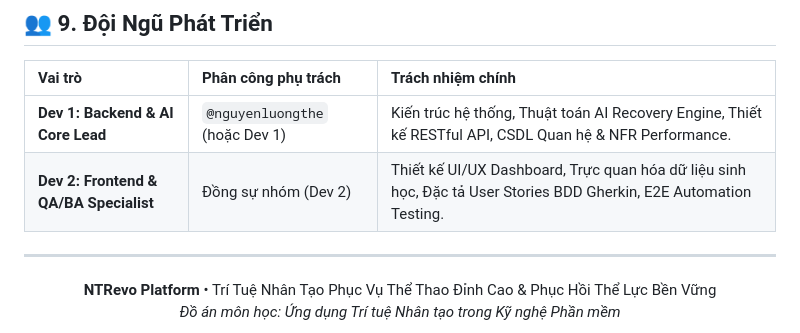
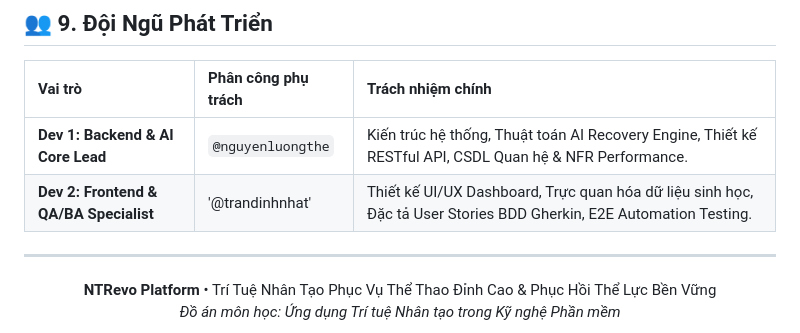
Before and after one commit to nguyenluongthe/NTRevo---Adaptive-fitness-recovery, a Markdown page: README.md, the part around the change. Rendered like a GitHub page.

```diff
--- a/README.md
+++ b/README.md
@@ -220,8 +220,8 @@ gantt
 
 | Vai trò | Phân công phụ trách | Trách nhiệm chính |
 | :--- | :--- | :--- |
-| **Dev 1: Backend & AI Core Lead** | `@nguyenluongthe` (hoặc Dev 1) | Kiến trúc hệ thống, Thuật toán AI Recovery Engine, Thiết kế RESTful API, CSDL Quan hệ & NFR Performance. |
-| **Dev 2: Frontend & QA/BA Specialist** | Đồng sự nhóm (Dev 2) | Thiết kế UI/UX Dashboard, Trực quan hóa dữ liệu sinh học, Đặc tả User Stories BDD Gherkin, E2E Automation Testing. |
+| **Dev 1: Backend & AI Core Lead** | `@nguyenluongthe`  | Kiến trúc hệ thống, Thuật toán AI Recovery Engine, Thiết kế RESTful API, CSDL Quan hệ & NFR Performance. |
+| **Dev 2: Frontend & QA/BA Specialist** | '@trandinhnhat'| Thiết kế UI/UX Dashboard, Trực quan hóa dữ liệu sinh học, Đặc tả User Stories BDD Gherkin, E2E Automation Testing. |
 
 ---
 
```
